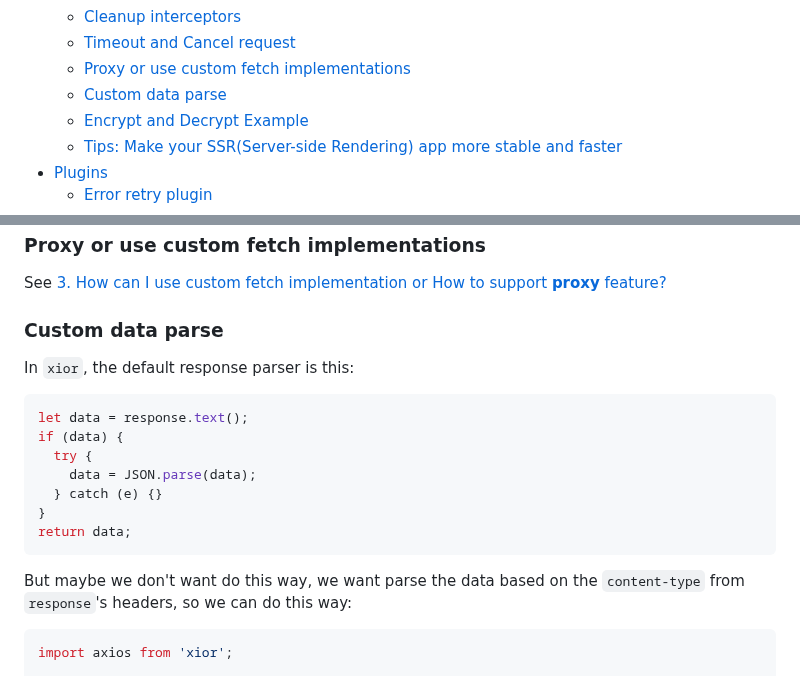
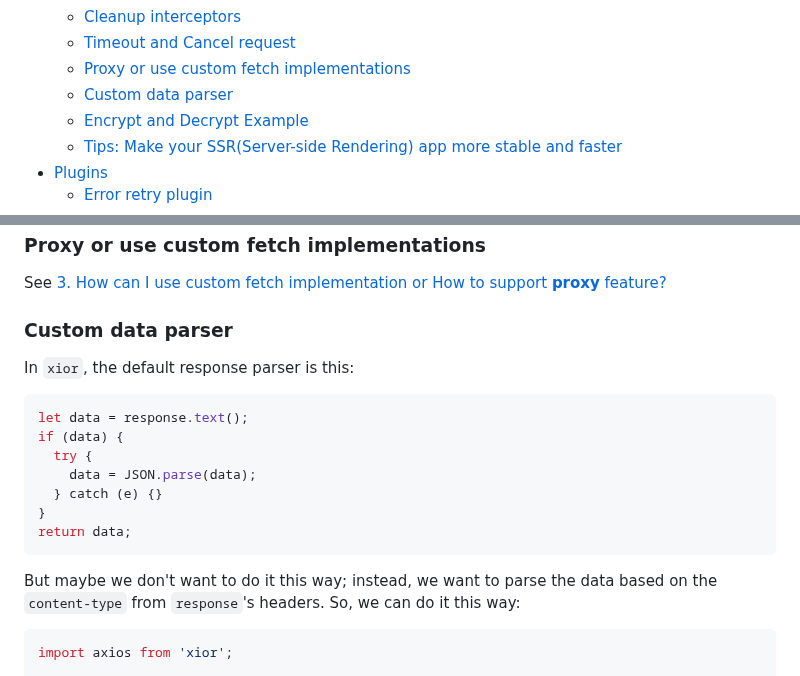
Before and after one commit to suhaotian/xior, a Markdown page: README.md, 2 parts joined by grey strips. Drawn GitHub-style.

Commit message:
Fix typo

````diff
--- a/README.md
+++ b/README.md
@@ -34,7 +34,7 @@ A lite http request lib based on **fetch** with plugin support and similar API t
   - [Cleanup interceptors](#cleanup-interceptors)
   - [Timeout and Cancel request](#timeout-and-cancel-request)
   - [Proxy or use custom fetch implementations](#proxy-or-use-custom-fetch-implementations)
-  - [Custom data parse](#custom-data-parse)
+  - [Custom data parser](#custom-data-parser)
   - [Encrypt and Decrypt Example](#encrypt-and-decrypt-example)
   - [Tips: Make your SSR(Server-side Rendering) app more stable and faster](#tips-make-your-ssrserver-side-rendering-app-more-stable-and-faster)
 - [Plugins](#plugins)
@@ -382,7 +382,7 @@ controller.abort(new CancelRequestError()); // abort request with custom error
 
 See [3. How can I use custom fetch implementation or How to support **proxy** feature?](#3-how-can-i-use-custom-fetch-implementation-or-how-to-support-proxy-feature)
 
-### Custom data parse
+### Custom data parser
 
 In `xior`, the default response parser is this:
 
@@ -396,7 +396,7 @@ if (data) {
 return data;
 ```
 
-But maybe we don't want do this way, we want parse the data based on the `content-type` from `response`'s headers, so we can do this way:
+But maybe we don't want to do it this way; instead, we want to parse the data based on the `content-type` from `response`'s headers. So, we can do it this way:
 
 ```ts
 import axios from 'xior';
````
